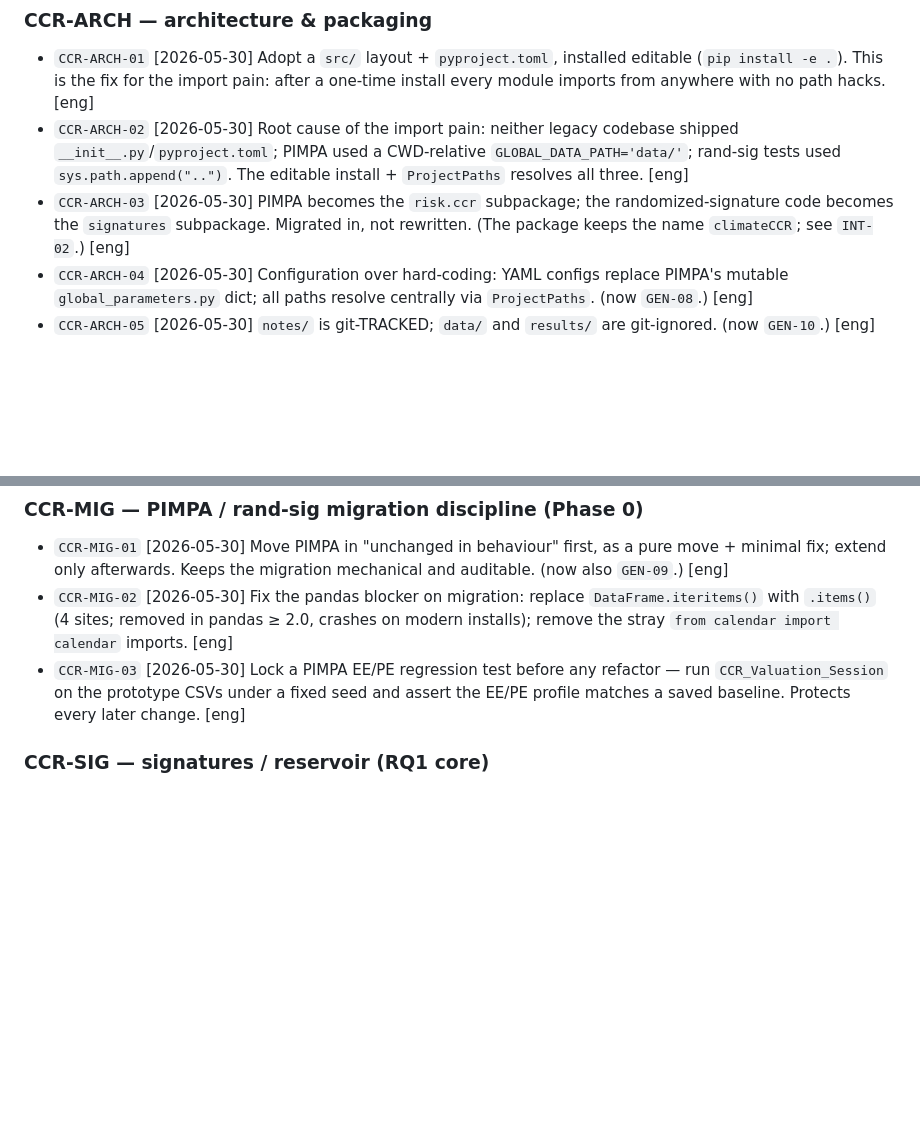
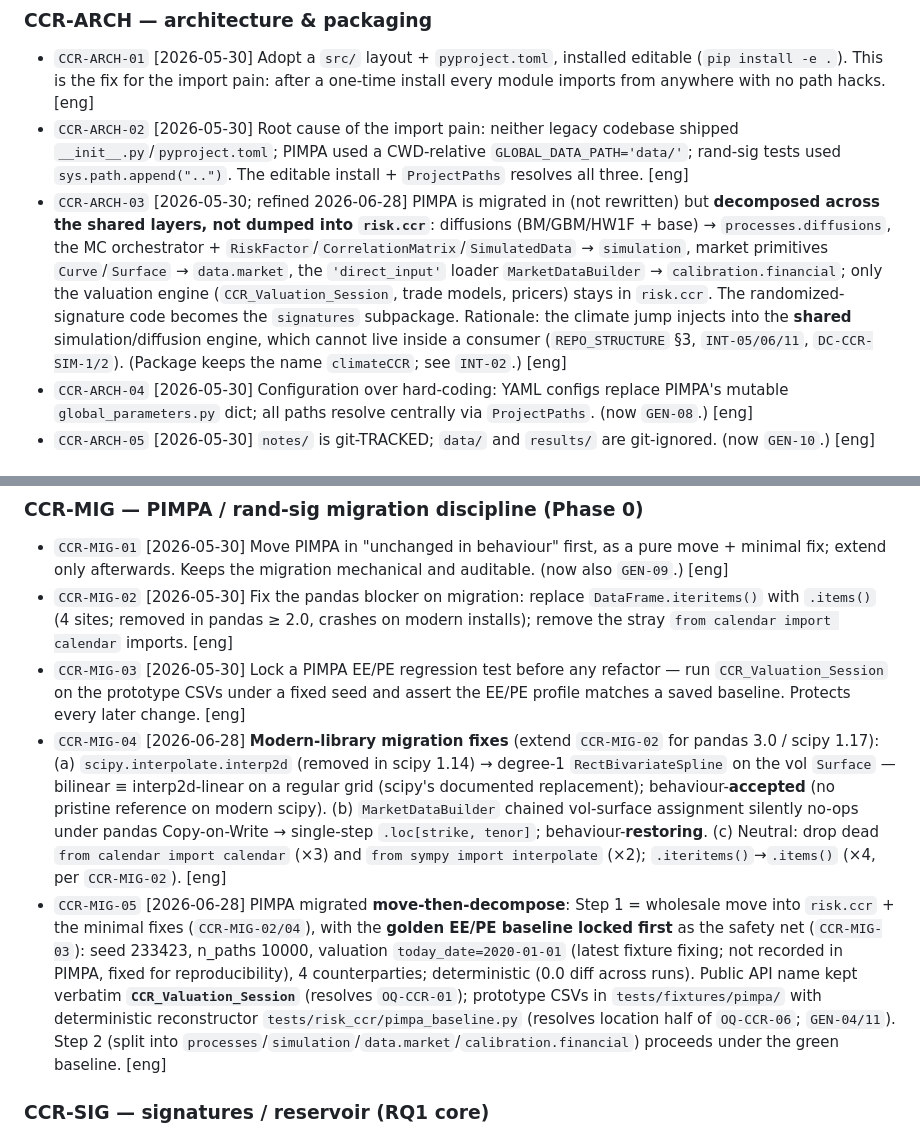
Before and after one commit to lescobarfarfan/climateCCR, a Markdown page: context/DECISIONS.md, 2 parts joined by grey strips. GitHub-like rendering; blank space fills up the shorter version.

```diff
--- a/context/DECISIONS.md
+++ b/context/DECISIONS.md
@@ -66,7 +66,7 @@ standard the whole project obeys.
 
 - `CCR-ARCH-01` [2026-05-30] Adopt a `src/` layout + `pyproject.toml`, installed editable (`pip install -e .`). This is the fix for the import pain: after a one-time install every module imports from anywhere with no path hacks. [eng]
 - `CCR-ARCH-02` [2026-05-30] Root cause of the import pain: neither legacy codebase shipped `__init__.py`/`pyproject.toml`; PIMPA used a CWD-relative `GLOBAL_DATA_PATH='data/'`; rand-sig tests used `sys.path.append("..")`. The editable install + `ProjectPaths` resolves all three. [eng]
-- `CCR-ARCH-03` [2026-05-30] PIMPA becomes the `risk.ccr` subpackage; the randomized-signature code becomes the `signatures` subpackage. Migrated in, not rewritten. (The package keeps the name `climateCCR`; see `INT-02`.) [eng]
+- `CCR-ARCH-03` [2026-05-30; refined 2026-06-28] PIMPA is migrated in (not rewritten) but **decomposed across the shared layers, not dumped into `risk.ccr`**: diffusions (BM/GBM/HW1F + base) → `processes.diffusions`, the MC orchestrator + `RiskFactor`/`CorrelationMatrix`/`SimulatedData` → `simulation`, market primitives `Curve`/`Surface` → `data.market`, the `'direct_input'` loader `MarketDataBuilder` → `calibration.financial`; only the valuation engine (`CCR_Valuation_Session`, trade models, pricers) stays in `risk.ccr`. The randomized-signature code becomes the `signatures` subpackage. Rationale: the climate jump injects into the **shared** simulation/diffusion engine, which cannot live inside a consumer (`REPO_STRUCTURE` §3, `INT-05/06/11`, `DC-CCR-SIM-1/2`). (Package keeps the name `climateCCR`; see `INT-02`.) [eng]
 - `CCR-ARCH-04` [2026-05-30] Configuration over hard-coding: YAML configs replace PIMPA's mutable `global_parameters.py` dict; all paths resolve centrally via `ProjectPaths`. (now `GEN-08`.) [eng]
 - `CCR-ARCH-05` [2026-05-30] `notes/` is git-TRACKED; `data/` and `results/` are git-ignored. (now `GEN-10`.) [eng]
 
@@ -79,6 +79,8 @@ standard the whole project obeys.
 - `CCR-MIG-01` [2026-05-30] Move PIMPA in "unchanged in behaviour" first, as a pure move + minimal fix; extend only afterwards. Keeps the migration mechanical and auditable. (now also `GEN-09`.) [eng]
 - `CCR-MIG-02` [2026-05-30] Fix the pandas blocker on migration: replace `DataFrame.iteritems()` with `.items()` (4 sites; removed in pandas ≥ 2.0, crashes on modern installs); remove the stray `from calendar import calendar` imports. [eng]
 - `CCR-MIG-03` [2026-05-30] Lock a PIMPA EE/PE regression test before any refactor — run `CCR_Valuation_Session` on the prototype CSVs under a fixed seed and assert the EE/PE profile matches a saved baseline. Protects every later change. [eng]
+- `CCR-MIG-04` [2026-06-28] **Modern-library migration fixes** (extend `CCR-MIG-02` for pandas 3.0 / scipy 1.17): (a) `scipy.interpolate.interp2d` (removed in scipy 1.14) → degree-1 `RectBivariateSpline` on the vol `Surface` — bilinear ≡ interp2d-linear on a regular grid (scipy's documented replacement); behaviour-**accepted** (no pristine reference on modern scipy). (b) `MarketDataBuilder` chained vol-surface assignment silently no-ops under pandas Copy-on-Write → single-step `.loc[strike, tenor]`; behaviour-**restoring**. (c) Neutral: drop dead `from calendar import calendar` (×3) and `from sympy import interpolate` (×2); `.iteritems()`→`.items()` (×4, per `CCR-MIG-02`). [eng]
+- `CCR-MIG-05` [2026-06-28] PIMPA migrated **move-then-decompose**: Step 1 = wholesale move into `risk.ccr` + the minimal fixes (`CCR-MIG-02/04`), with the **golden EE/PE baseline locked first** as the safety net (`CCR-MIG-03`): seed 233423, n_paths 10000, valuation `today_date=2020-01-01` (latest fixture fixing; not recorded in PIMPA, fixed for reproducibility), 4 counterparties; deterministic (0.0 diff across runs). Public API name kept verbatim **`CCR_Valuation_Session`** (resolves `OQ-CCR-01`); prototype CSVs in `tests/fixtures/pimpa/` with deterministic reconstructor `tests/risk_ccr/pimpa_baseline.py` (resolves location half of `OQ-CCR-06`; `GEN-04/11`). Step 2 (split into `processes`/`simulation`/`data.market`/`calibration.financial`) proceeds under the green baseline. [eng]
 
 ### CCR-SIG — signatures / reservoir (RQ1 core)
 
```
Also changed, not shown: context/DATA_CONTRACTS.md (+1 -0 lines), context/OPEN_QUESTIONS.md (+4 -3 lines).
